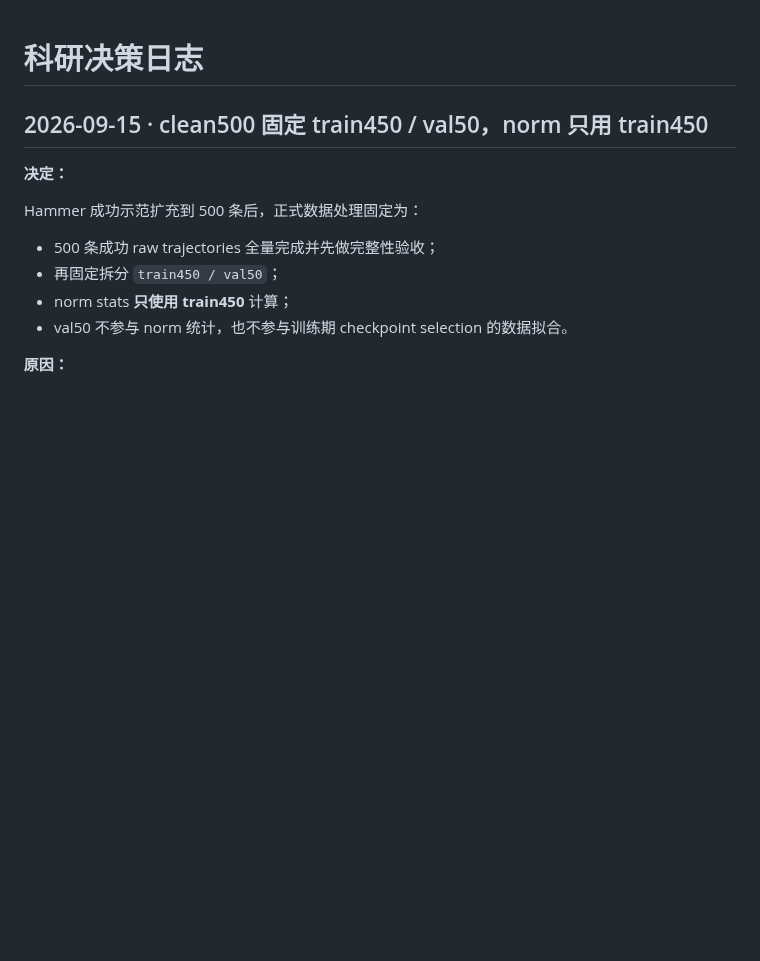
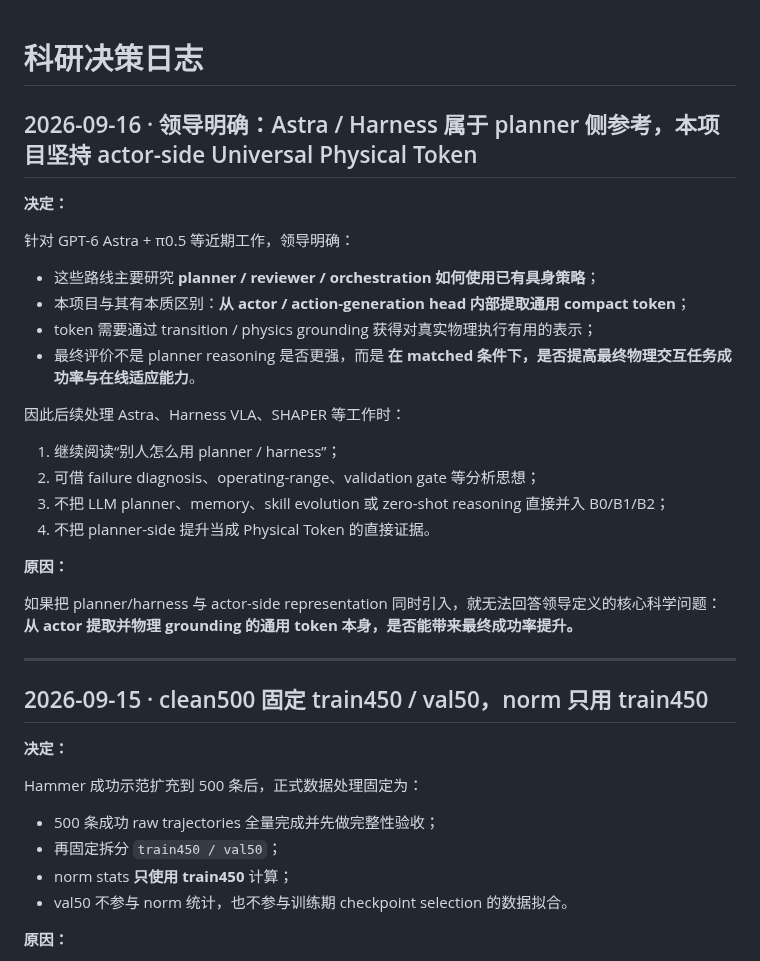
Before and after one commit to nkd-lkz/physical-self-evolution, a Markdown page: research/decision-log.md, the part around the change. Drawn GitHub-style; blank space fills up the shorter version.

Commit message:
Record leadership clarification on planner versus actor-side token

```diff
--- a/research/decision-log.md
+++ b/research/decision-log.md
@@ -1,4 +1,28 @@
 # 科研决策日志
+
+## 2026-09-16 · 领导明确：Astra / Harness 属于 planner 侧参考，本项目坚持 actor-side Universal Physical Token
+
+**决定：**
+
+针对 GPT-6 Astra + π0.5 等近期工作，领导明确：
+
+- 这些路线主要研究 **planner / reviewer / orchestration 如何使用已有具身策略**；
+- 本项目与其有本质区别：**从 actor / action-generation head 内部提取通用 compact token**；
+- token 需要通过 transition / physics grounding 获得对真实物理执行有用的表示；
+- 最终评价不是 planner reasoning 是否更强，而是 **在 matched 条件下，是否提高最终物理交互任务成功率与在线适应能力**。
+
+因此后续处理 Astra、Harness VLA、SHAPER 等工作时：
+
+1. 继续阅读“别人怎么用 planner / harness”；
+2. 可借 failure diagnosis、operating-range、validation gate 等分析思想；
+3. 不把 LLM planner、memory、skill evolution 或 zero-shot reasoning 直接并入 B0/B1/B2；
+4. 不把 planner-side 提升当成 Physical Token 的直接证据。
+
+**原因：**
+
+如果把 planner/harness 与 actor-side representation 同时引入，就无法回答领导定义的核心科学问题：**从 actor 提取并物理 grounding 的通用 token 本身，是否能带来最终成功率提升。**
+
+---
 
 ## 2026-09-15 · clean500 固定 train450 / val50，norm 只用 train450
 
```
